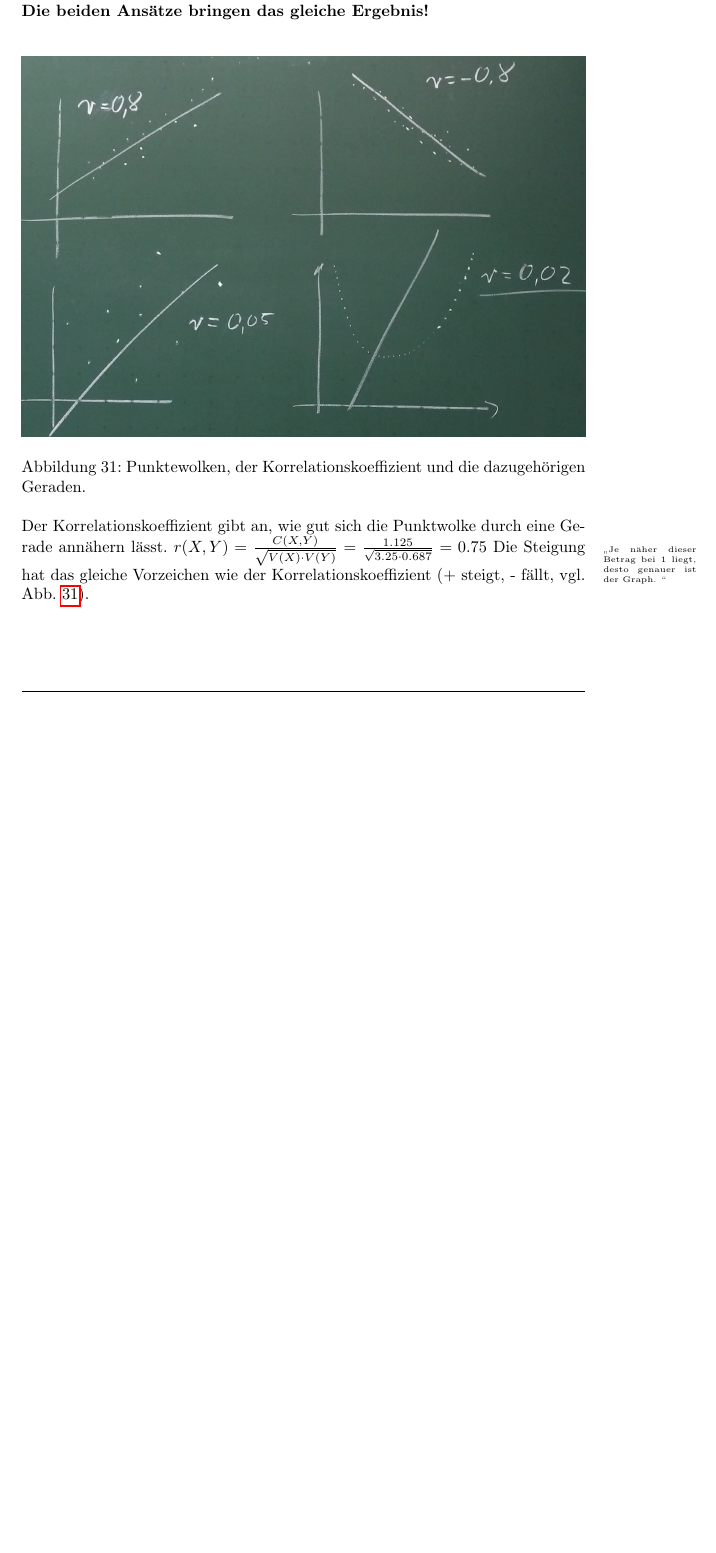
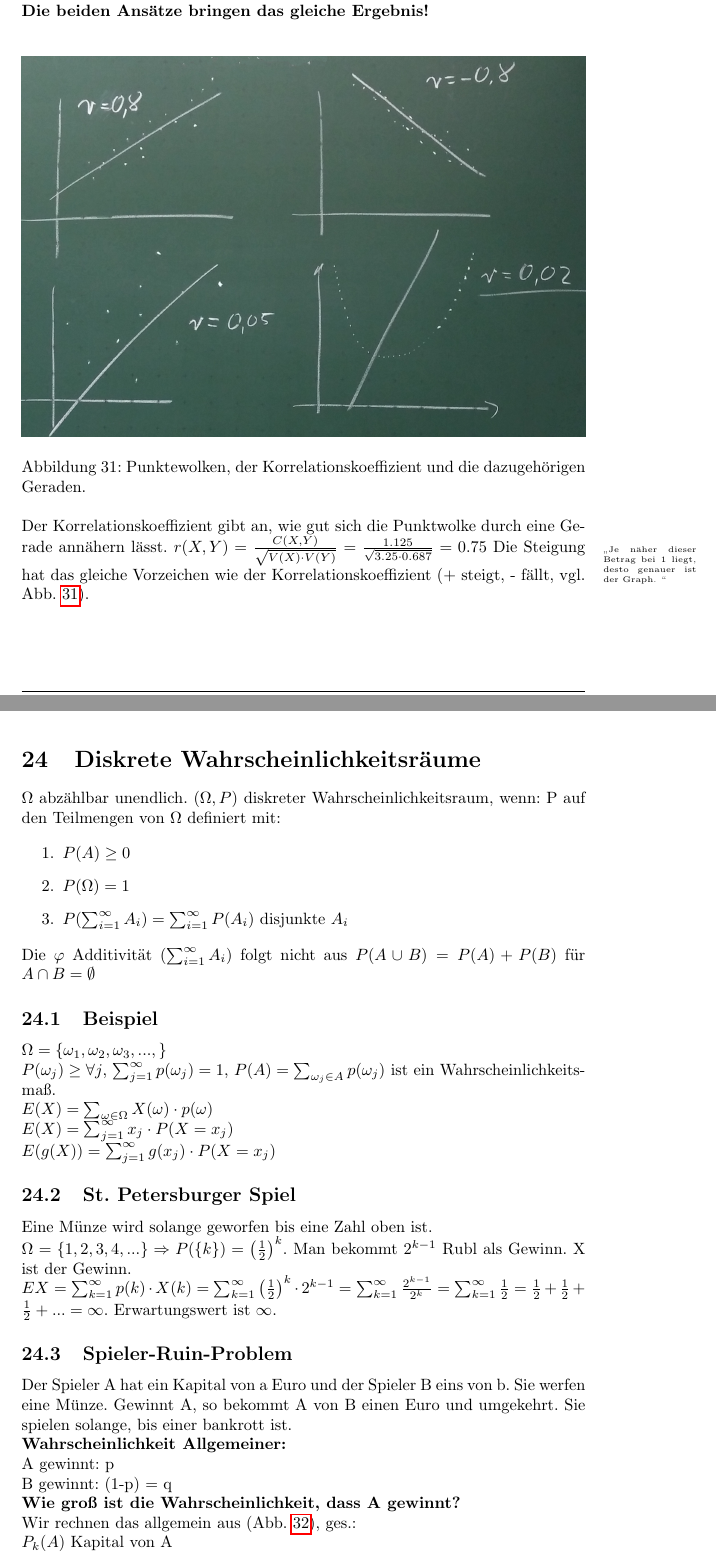
Before and after one commit to 089/Mitschrift.Wahrscheinlichkeitstheorie_und_Statistik.Hoerwick.WS1516, a LaTeX document (Wahrscheinlichkeitstheorie.Hoerwick.WS1516.tex, which reads 2015-12-21.tex): part of page 65 of 66 before the commit and two parts of pages 65 and 66 of 69 after it, the two joined at a grey line, cut so that both start at the same text, the shorter picture padded with empty space. Compiled offline with pdfLaTeX.

Commit message:
Fassung 2015-12-21

```diff
--- /dev/null
+++ b/2015-12-21.tex
@@ -0,0 +1,60 @@
+% Vorlesung vom 21.12.2015
+\renewcommand{\ldate}{2015-12-21}
+
+\section{Diskrete Wahrscheinlichkeitsräume}
+
+$\Omega$ abzählbar unendlich.  $(\Omega, P)$ diskreter Wahrscheinlichkeitsraum, wenn: P auf den Teilmengen von $\Omega$ definiert mit:
+
+\begin{enumerate}
+\item $P(A) \geq 0 $
+\item $P(\Omega) = 1$
+\item $P(\sum_{i=1}^{\infty} A_i) = \sum_{i=1}^{\infty} P(A_i)$ disjunkte $A_i$
+\end{enumerate}
+
+Die $\varphi$ Additivität ($\sum_{i=1}^{\infty} A_i$) folgt nicht aus $P(A\cup B) = P(A) + P(B)$ für $A\cap B = \emptyset$
+
+\subsection{Beispiel}
+$\Omega = \cbr{\omega_1, \omega_2, \omega_3, ..., }$
+
+$P(\omega_j) \geq \forall j$,
+$\sum_{j=1}^{\infty} p(\omega_j) = 1$,
+$P(A) = \sum_{\omega_j \in A} p(\omega_j)$ ist ein Wahrscheinlichkeitsmaß.
+
+$E(X) = \sum_{\omega \in \Omega} X(\omega) \cdot p(\omega)$
+
+$E(X) = \sum_{j=1}^{\infty} x_j \cdot P(X=x_j)$
+
+$E(g(X)) = \sum_{j=1}^{\infty} g(x_j) \cdot P(X=x_j)$
+
+\subsection{St. Petersburger Spiel}
+Eine Münze wird solange geworfen bis eine Zahl oben ist.
+
+$\Omega = \cbr{1,2,3,4,...} \Rightarrow P(\cbr{k}) = \rbr{\frac{1}{2}}^k$.
+Man bekommt $2^{k-1}$ Rubl als Gewinn.
+X ist der Gewinn.
+
+$
+EX = \sum_{k=1}^{\infty} p(k) \cdot X(k)
+= \sum_{k=1}^{\infty} \rbr{\frac{1}{2}}^k \cdot 2^{k-1}
+= \sum_{k=1}^{\infty} \frac{2^{k-1}}{2^k}
+= \sum_{k=1}^{\infty} \frac{1}{2}
+= \frac{1}{2} + \frac{1}{2} + \frac{1}{2} + ... = \infty
+$.
+Erwartungswert ist $\infty$.
+
+\subsection{Spieler-Ruin-Problem}
+Der Spieler A hat ein Kapital von a Euro und der Spieler B eins von b. Sie werfen eine Münze. Gewinnt A, so bekommt A von B einen Euro und umgekehrt. Sie spielen solange, bis einer bankrott ist.
+
+\textbf{Wahrscheinlichkeit Allgemeiner:}
+
+A gewinnt: p
+
+B gewinnt: (1-p) = q
+
+\textbf{Wie groß ist die Wahrscheinlichkeit, dass A gewinnt?}
+
+\includegraphicsdeluxe{WahrschlABPfade1.jpg}{Spieler-Ruin-Problem}{Spieler-Ruin-Problem: $\Omega$: alle möglichen Pfade. }{fig:WahrschlABPfade1}
+Wir rechnen das allgemein aus (Abb. \ref{fig:WahrschlABPfade1}), ges.:
+
+$P_k(A)$ Kapital von A\\
+$P_0(A) = 0$\\
```
Also changed, not shown: Wahrscheinlichkeitstheorie.Hoerwick.WS1516.tex (+1 -0 lines), Wahrscheinlichkeitstheorie.Hoerwick.WS1516.pdf, pics/2015-12-21_WahrschlABPfade1.jpg (added), 2015-12-21.tex (94 more changed lines).
